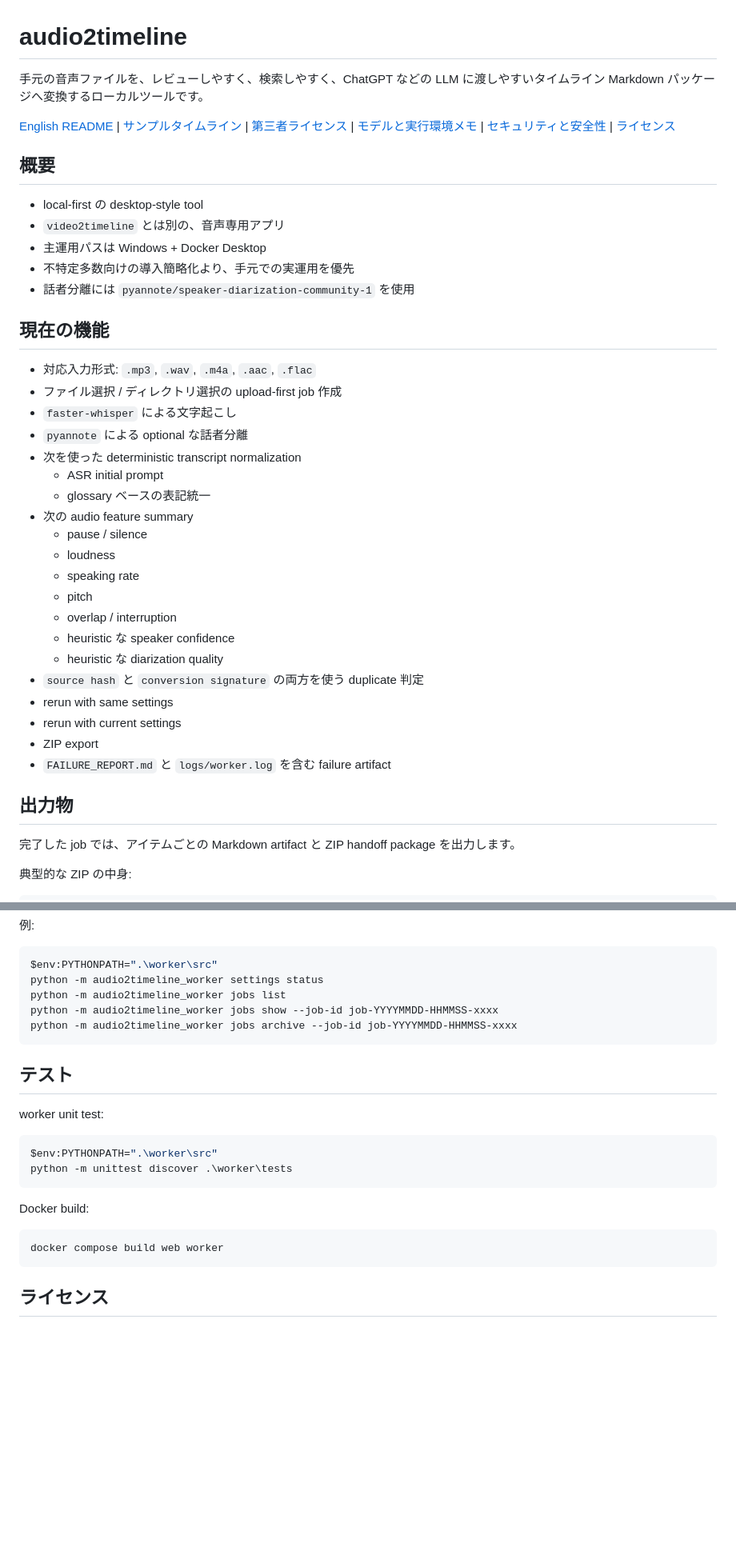
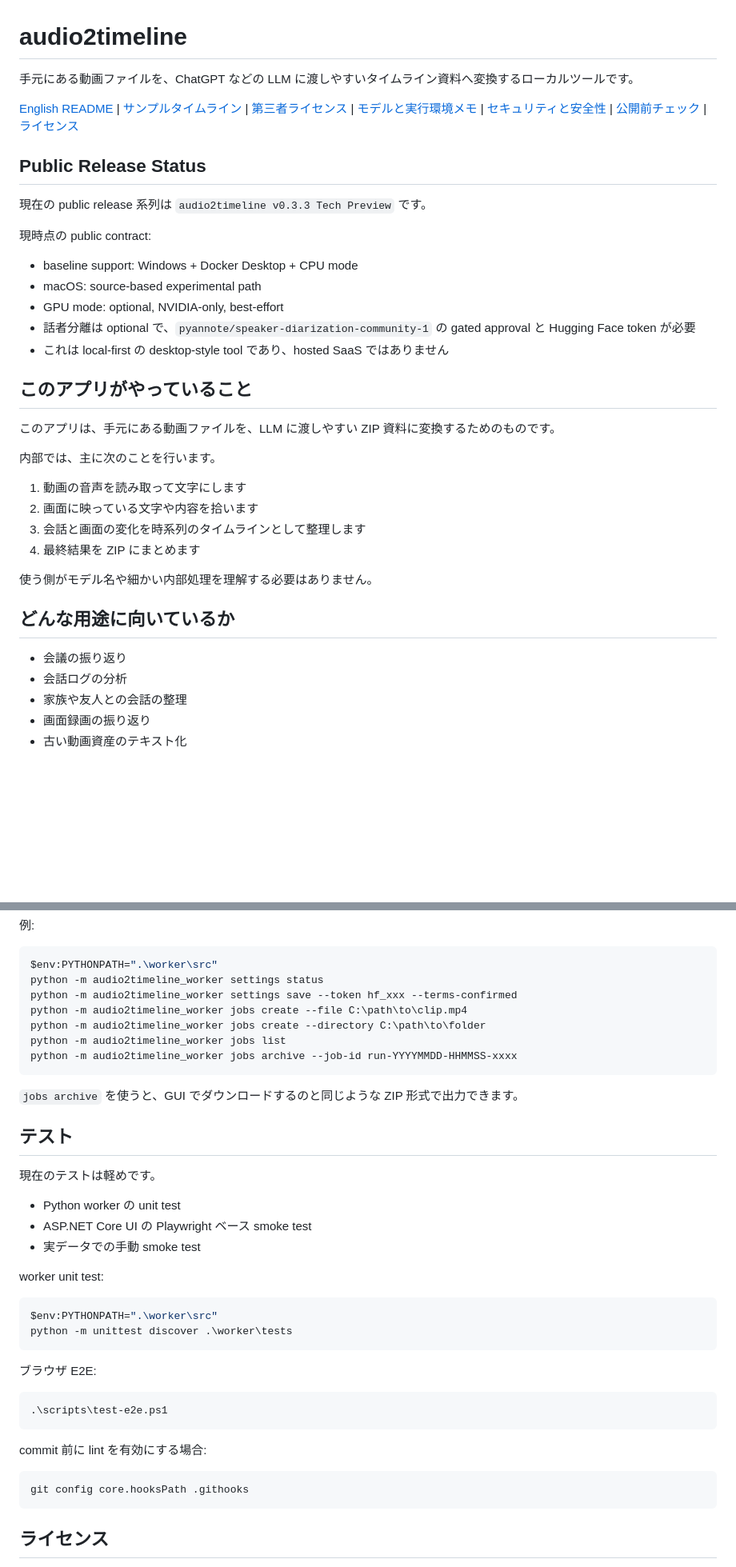
Before and after one commit to amano0406/TimelineForAudio, a Markdown page: README.ja.md, 2 parts joined by grey strips. Shown at 80% size. Drawn GitHub-style; blank space fills up the shorter version.

````diff
--- a/README.ja.md
+++ b/README.ja.md
@@ -1,42 +1,39 @@
 # audio2timeline
 
-手元の音声ファイルを、レビューしやすく、検索しやすく、ChatGPT などの LLM に渡しやすいタイムライン Markdown パッケージへ変換するローカルツールです。
+手元にある動画ファイルを、ChatGPT などの LLM に渡しやすいタイムライン資料へ変換するローカルツールです。
 
-[English README](README.md) | [サンプルタイムライン](docs/examples/sample-timeline.ja.md) | [第三者ライセンス](THIRD_PARTY_NOTICES.md) | [モデルと実行環境メモ](MODEL_AND_RUNTIME_NOTES.md) | [セキュリティと安全性](docs/SECURITY_AND_SAFETY.md) | [ライセンス](LICENSE)
+[English README](README.md) | [サンプルタイムライン](docs/examples/sample-timeline.ja.md) | [第三者ライセンス](THIRD_PARTY_NOTICES.md) | [モデルと実行環境メモ](MODEL_AND_RUNTIME_NOTES.md) | [セキュリティと安全性](docs/SECURITY_AND_SAFETY.md) | [公開前チェック](docs/PUBLIC_RELEASE_CHECKLIST.md) | [ライセンス](LICENSE)
 
-## 概要
+## Public Release Status
 
-- local-first の desktop-style tool
-- `video2timeline` とは別の、音声専用アプリ
-- 主運用パスは Windows + Docker Desktop
-- 不特定多数向けの導入簡略化より、手元での実運用を優先
-- 話者分離には `pyannote/speaker-diarization-community-1` を使用
+現在の public release 系列は `audio2timeline v0.3.3 Tech Preview` です。
 
-## 現在の機能
+現時点の public contract:
 
-- 対応入力形式: `.mp3`, `.wav`, `.m4a`, `.aac`, `.flac`
-- ファイル選択 / ディレクトリ選択の upload-first job 作成
-- `faster-whisper` による文字起こし
-- `pyannote` による optional な話者分離
-- 次を使った deterministic transcript normalization
-  - ASR initial prompt
-  - glossary ベースの表記統一
-- 次の audio feature summary
-  - pause / silence
-  - loudness
-  - speaking rate
-  - pitch
-  - overlap / interruption
-  - heuristic な speaker confidence
-  - heuristic な diarization quality
-- `source hash` と `conversion signature` の両方を使う duplicate 判定
-- rerun with same settings
-- rerun with current settings
-- ZIP export
-- `FAILURE_REPORT.md` と `logs/worker.log` を含む failure artifact
+- baseline support: Windows + Docker Desktop + CPU mode
+- macOS: source-based experimental path
+- GPU mode: optional, NVIDIA-only, best-effort
+- 話者分離は optional で、`pyannote/speaker-diarization-community-1` の gated approval と Hugging Face token が必要
+- これは local-first の desktop-style tool であり、hosted SaaS ではありません
 
-## 出力物
+## このアプリがやっていること
 
-完了した job では、アイテムごとの Markdown artifact と ZIP handoff package を出力します。
+このアプリは、手元にある動画ファイルを、LLM に渡しやすい ZIP 資料に変換するためのものです。
 
-典型的な ZIP の中身:
+内部では、主に次のことを行います。
+
+1. 動画の音声を読み取って文字にします
+2. 画面に映っている文字や内容を拾います
+3. 会話と画面の変化を時系列のタイムラインとして整理します
+4. 最終結果を ZIP にまとめます
+
+使う側がモデル名や細かい内部処理を理解する必要はありません。
+
+## どんな用途に向いているか
+
+- 会議の振り返り
+- 会話ログの分析
+- 家族や友人との会話の整理
+- 画面録画の振り返り
+- 古い動画資産のテキスト化
+
@@ -191,12 +227,22 @@ duplicate 再利用はファイル hash だけでは決まりません。
 ```powershell
 $env:PYTHONPATH=".\worker\src"
 python -m audio2timeline_worker settings status
+python -m audio2timeline_worker settings save --token hf_xxx --terms-confirmed
+python -m audio2timeline_worker jobs create --file C:\path\to\clip.mp4
+python -m audio2timeline_worker jobs create --directory C:\path\to\folder
 python -m audio2timeline_worker jobs list
-python -m audio2timeline_worker jobs show --job-id job-YYYYMMDD-HHMMSS-xxxx
-python -m audio2timeline_worker jobs archive --job-id job-YYYYMMDD-HHMMSS-xxxx
+python -m audio2timeline_worker jobs archive --job-id run-YYYYMMDD-HHMMSS-xxxx
 ```
 
+`jobs archive` を使うと、GUI でダウンロードするのと同じような ZIP 形式で出力できます。
+
 ## テスト
+
+現在のテストは軽めです。
+
+- Python worker の unit test
+- ASP.NET Core UI の Playwright ベース smoke test
+- 実データでの手動 smoke test
 
 worker unit test:
 
@@ -205,10 +251,16 @@ $env:PYTHONPATH=".\worker\src"
 python -m unittest discover .\worker\tests
 ```
 
-Docker build:
+ブラウザ E2E:
 
 ```powershell
-docker compose build web worker
+.\scripts\test-e2e.ps1
+```
+
+commit 前に lint を有効にする場合:
+
+```powershell
+git config core.hooksPath .githooks
 ```
 
 ## ライセンス
````
Also changed, not shown: other parts of README.ja.md (+136 -97 lines), README.md (+183 -132 lines).
